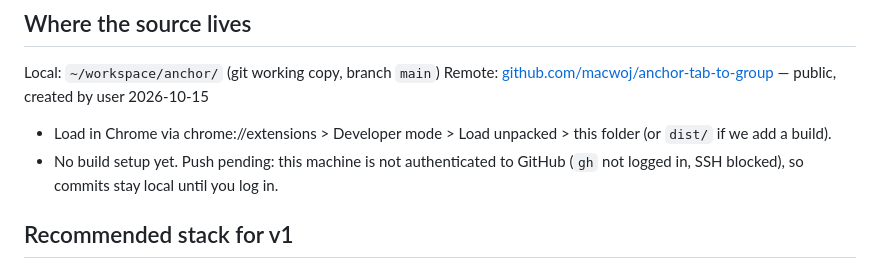
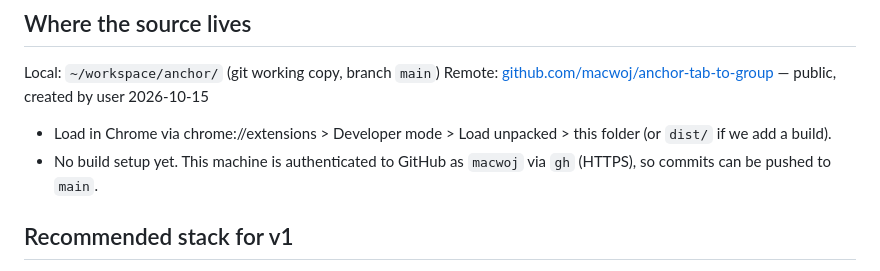
Before and after one commit to macwoj/anchor-tab-to-group, a Markdown page: PLAN.md, the part around the change. Drawn GitHub-style.

Commit message:
Note GitHub auth is set up for pushes

```diff
--- a/PLAN.md
+++ b/PLAN.md
@@ -18,7 +18,7 @@ Not in v1: protect/save a group for restore if closed (bookmark/storage based).
 Local: `~/workspace/anchor/` (git working copy, branch `main`)
 Remote: [github.com/macwoj/anchor-tab-to-group](https://github.com/macwoj/anchor-tab-to-group) — public, created by user 2026-10-15
 - Load in Chrome via chrome://extensions > Developer mode > Load unpacked > this folder (or `dist/` if we add a build).
-- No build setup yet. Push pending: this machine is not authenticated to GitHub (`gh` not logged in, SSH blocked), so commits stay local until you log in.
+- No build setup yet. This machine is authenticated to GitHub as `macwoj` via `gh` (HTTPS), so commits can be pushed to `main`.
 
 ## Recommended stack for v1
 Vanilla JS, Manifest V3, no dependencies, no build step.
```
